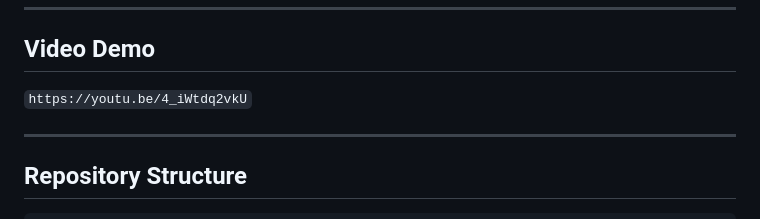
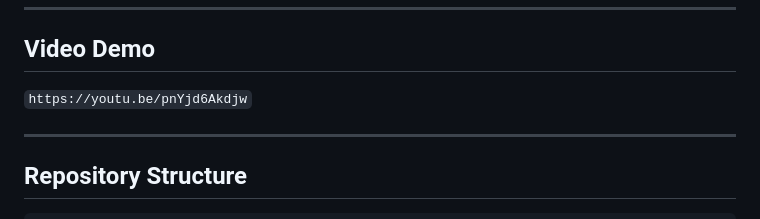
Before and after one commit to selenai9/linear_regression_model, a Markdown page: README.md, the part around the change. GitHub-like rendering.

Commit message:
Update video demo link in README

```diff
--- a/README.md
+++ b/README.md
@@ -37,7 +37,7 @@ Rwanda's smallholder farmers plant across three seasons a year with no forward-l
 
 ## Video Demo
 
-`https://youtu.be/4_iWtdq2vkU`
+`https://youtu.be/pnYjd6Akdjw`
 
 ---
 
```
